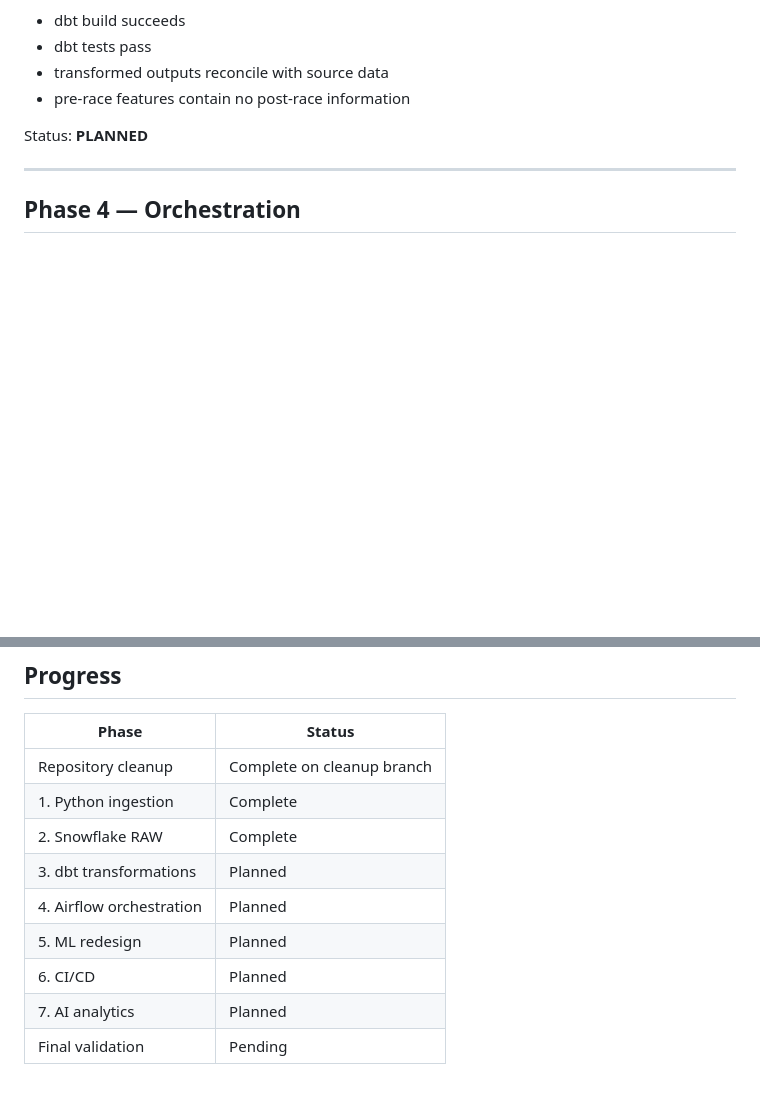
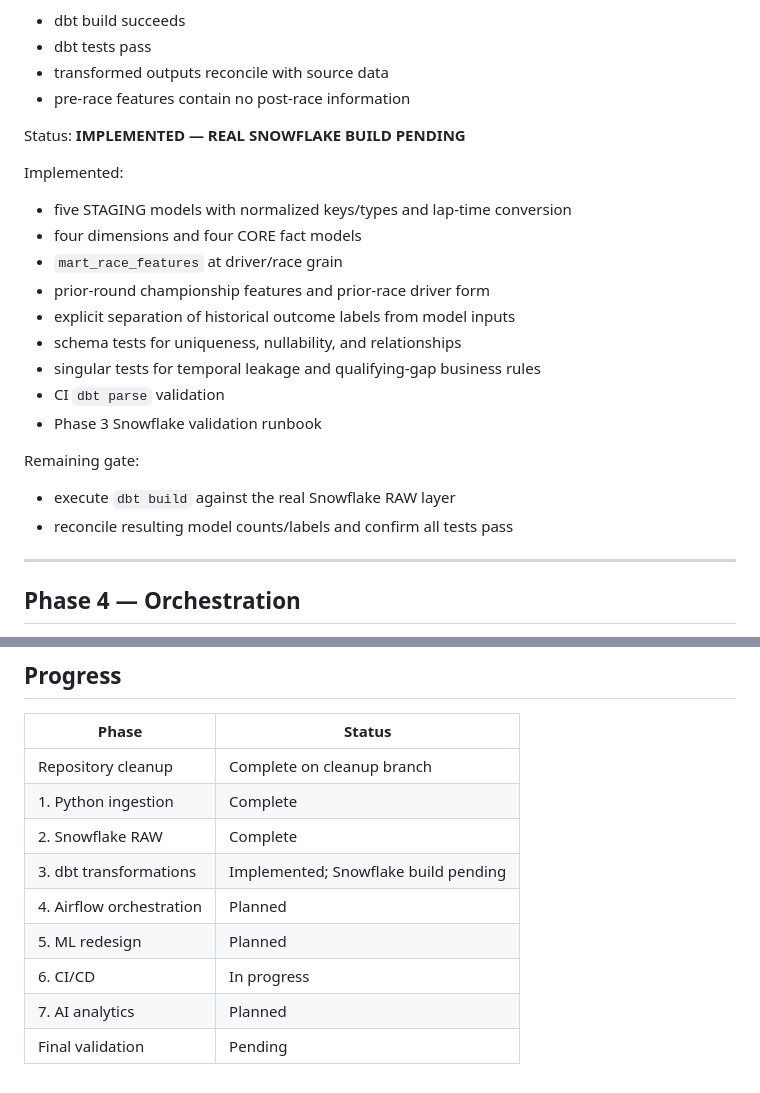
Before and after one commit to mohit-taparia/F1-Result-Analysis, a Markdown page: docs/IMPLEMENTATION_PLAN.md, 2 parts joined by grey strips. Rendered like a GitHub page; blank space fills up the shorter version.

Commit message:
docs: update Phase 3 implementation status

```diff
--- a/docs/IMPLEMENTATION_PLAN.md
+++ b/docs/IMPLEMENTATION_PLAN.md
@@ -231,7 +231,24 @@ dbt tests will cover relationships, uniqueness, nullability, accepted values, an
 - transformed outputs reconcile with source data
 - pre-race features contain no post-race information
 
-Status: **PLANNED**
+Status: **IMPLEMENTED — REAL SNOWFLAKE BUILD PENDING**
+
+Implemented:
+
+- five STAGING models with normalized keys/types and lap-time conversion
+- four dimensions and four CORE fact models
+- `mart_race_features` at driver/race grain
+- prior-round championship features and prior-race driver form
+- explicit separation of historical outcome labels from model inputs
+- schema tests for uniqueness, nullability, and relationships
+- singular tests for temporal leakage and qualifying-gap business rules
+- CI `dbt parse` validation
+- Phase 3 Snowflake validation runbook
+
+Remaining gate:
+
+- execute `dbt build` against the real Snowflake RAW layer
+- reconcile resulting model counts/labels and confirm all tests pass
 
 ---
 
@@ -372,9 +389,9 @@ Nothing is merged to `main` until:
 | Repository cleanup | Complete on cleanup branch |
 | 1. Python ingestion | Complete |
 | 2. Snowflake RAW | Complete |
-| 3. dbt transformations | Planned |
+| 3. dbt transformations | Implemented; Snowflake build pending |
 | 4. Airflow orchestration | Planned |
 | 5. ML redesign | Planned |
-| 6. CI/CD | Planned |
+| 6. CI/CD | In progress |
 | 7. AI analytics | Planned |
 | Final validation | Pending |
```
